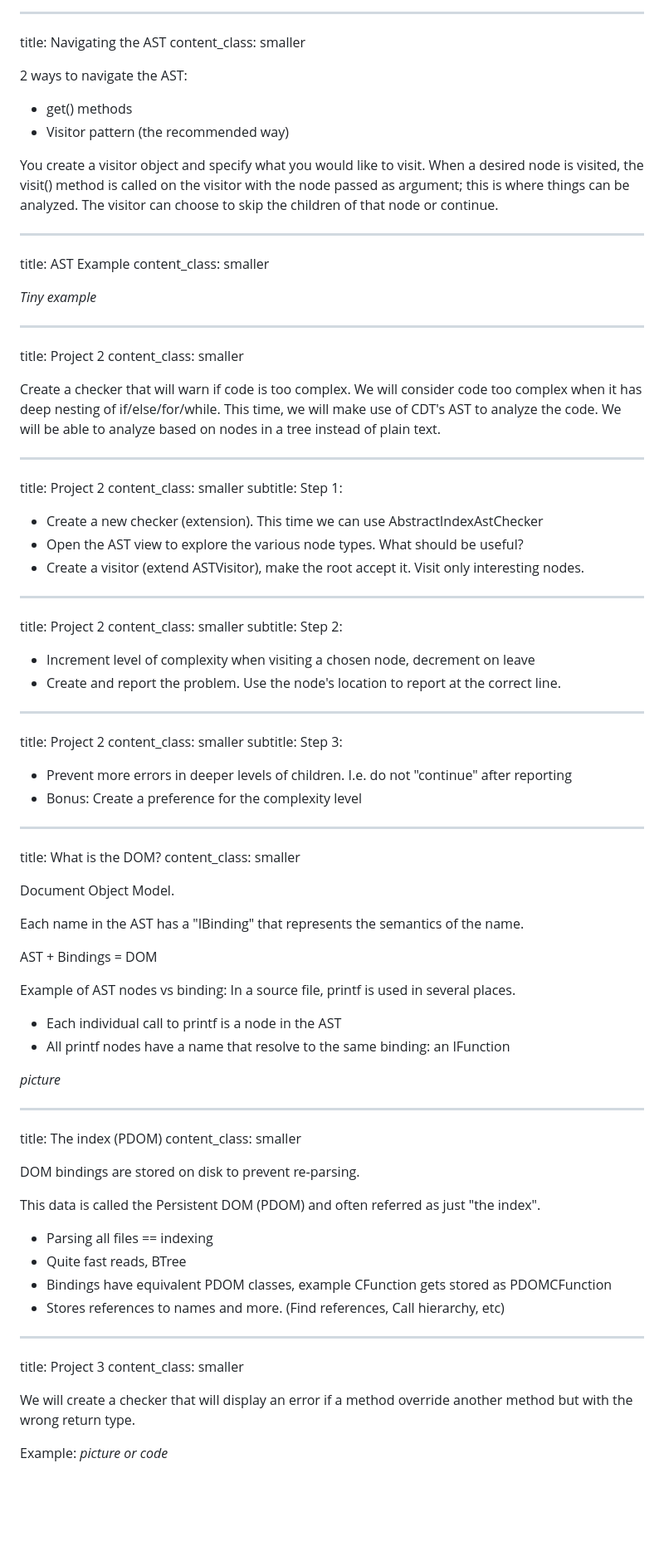
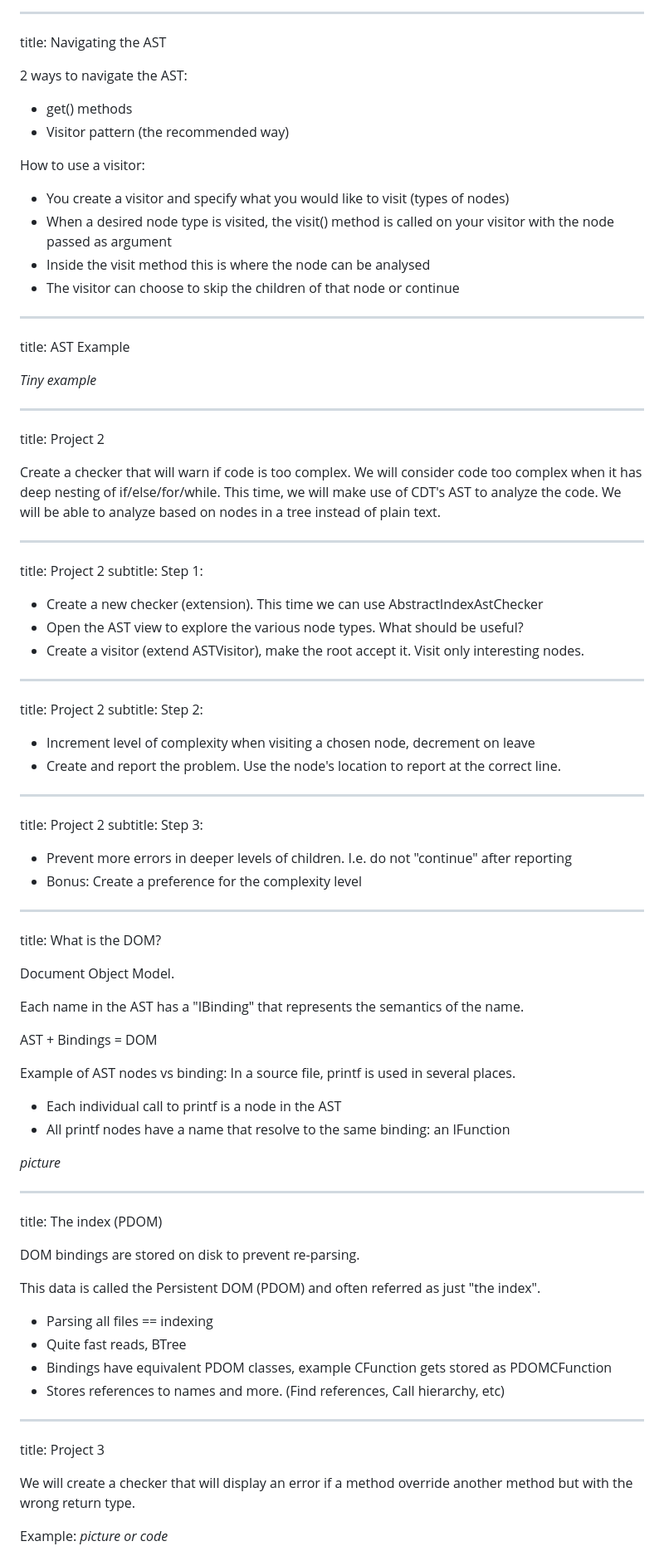
Before and after one commit to jckouame/EclipseTrainingSlides, a Markdown page: cdt_core/slides.md, the part around the change printed below. Shown: that part at 83% size. Drawn GitHub-style; blank space fills up the shorter version.

```diff
--- a/cdt_core/slides.md
+++ b/cdt_core/slides.md
@@ -153,34 +155,34 @@ return 0;
 ---
 
 title: Navigating the AST
-content_class: smaller
 
 2 ways to navigate the AST:
 
 - get() methods
 - Visitor pattern (the recommended way)
 
-You create a visitor object and specify what you would like to visit.
-When a desired node is visited, the visit() method is called on the visitor with the node passed as argument; this is where things can be analyzed. The visitor can choose to skip the children of that node or continue.
+How to use a visitor:
+
+- You create a visitor and specify what you would like to visit (types of nodes)
+- When a desired node type is visited, the visit() method is called on your visitor with the node passed as argument
+- Inside the visit method this is where the node can be analysed
+- The visitor can choose to skip the children of that node or continue
 
 ---
 
 title: AST Example
-content_class: smaller
 
 *Tiny example*
 
 ---
 
 title: Project 2
-content_class: smaller
 
 Create a checker that will warn if code is too complex. We will consider code too complex when it has deep nesting of if/else/for/while. This time, we will make use of CDT's AST to analyze the code. We will be able to analyze based on nodes in a tree instead of plain text.
 
 ---
 
 title: Project 2
-content_class: smaller
 subtitle: Step 1:
 
 - Create a new checker (extension). This time we can use AbstractIndexAstChecker
@@ -190,7 +192,6 @@ subtitle: Step 1:
 ---
 
 title: Project 2
-content_class: smaller
 subtitle: Step 2:
 
 - Increment level of complexity when visiting a chosen node, decrement on leave
@@ -199,7 +200,6 @@ subtitle: Step 2:
 ---
 
 title: Project 2
-content_class: smaller
 subtitle: Step 3:
 
 - Prevent more errors in deeper levels of children. I.e. do not "continue" after reporting
@@ -208,7 +208,6 @@ subtitle: Step 3:
 ---
 
 title: What is the DOM?
-content_class: smaller
 
 Document Object Model.
 
@@ -226,7 +225,6 @@ Example of AST nodes vs binding: In a source file, printf is used in several pla
 ---
 
 title: The index (PDOM)
-content_class: smaller
 
 DOM bindings are stored on disk to prevent re-parsing.
 
@@ -240,7 +238,6 @@ This data is called the Persistent DOM (PDOM) and often referred as just "the in
 ---
 
 title: Project 3
-content_class: smaller
 
 We will create a checker that will display an error if a method override another method but with the wrong return type.
 
```
Also changed, not shown: other parts of cdt_core/slides.md (+24 -30 lines), cdt_core/images/cdt-editor.png (added), cdt_core/images/dom.png (added), 1 other file.
